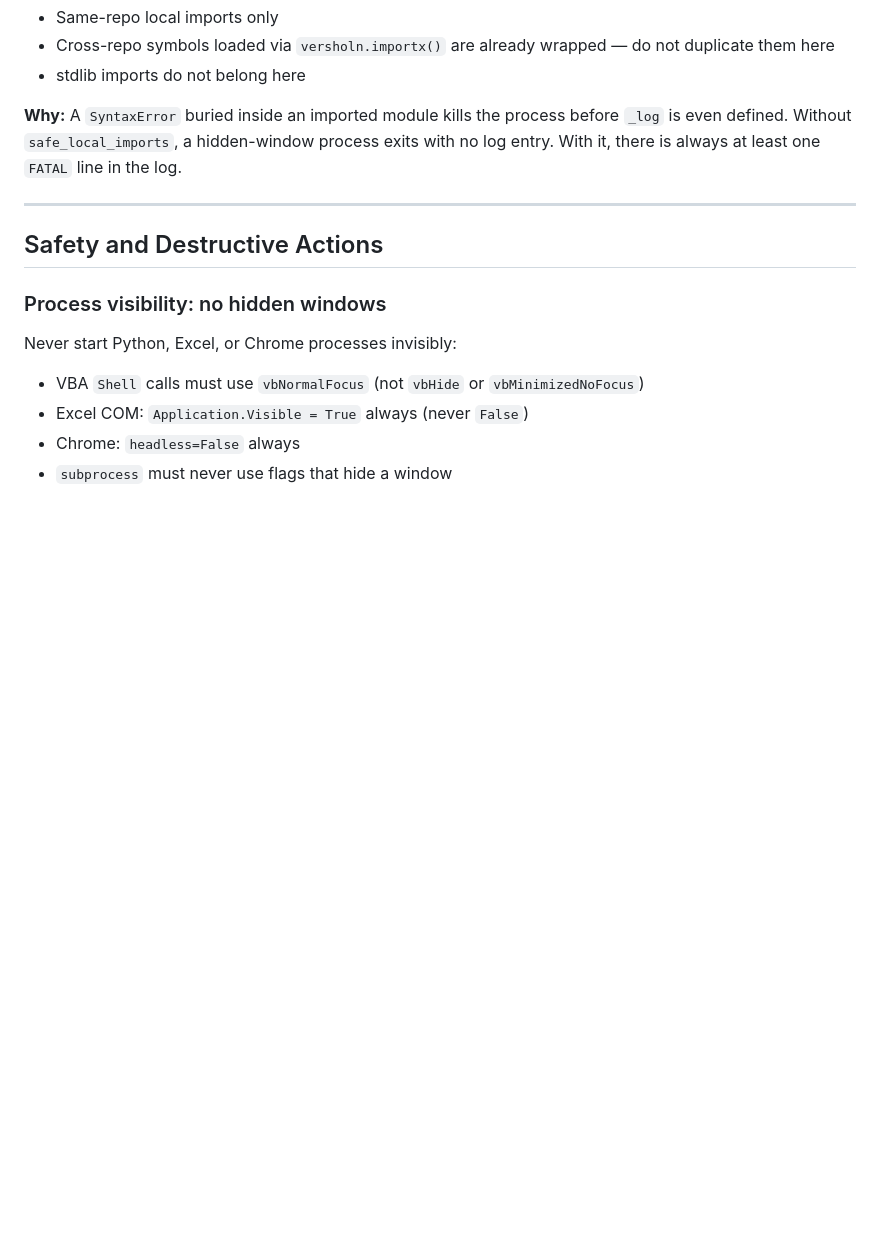
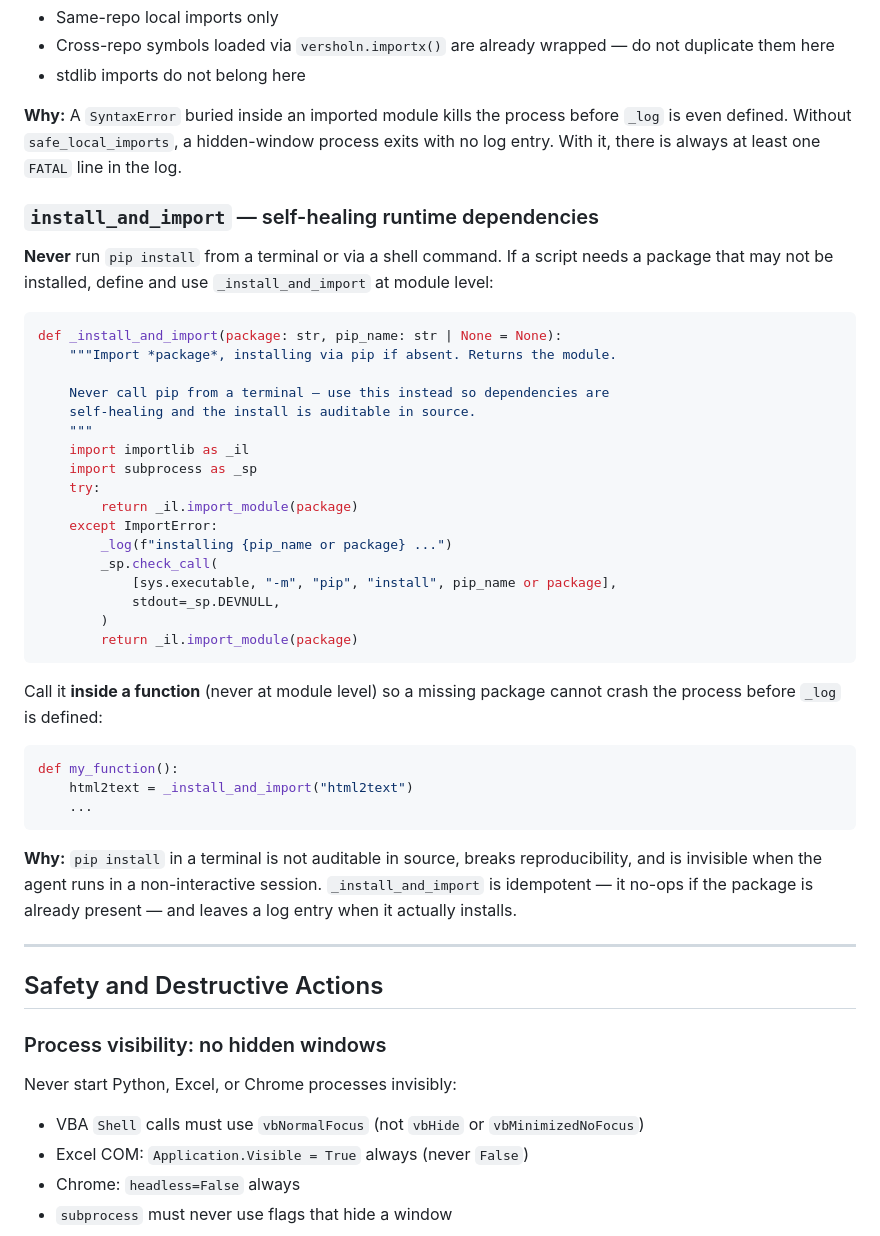
Before and after one commit to davidnoz123/show_builder, a Markdown page: AGENTS.md, the part around one of its changes. Rendered like a GitHub page; blank space fills up the shorter version.

````diff
--- a/AGENTS.md
+++ b/AGENTS.md
@@ -154,6 +154,44 @@ if __name__ == "__main__":
 defined. Without `safe_local_imports`, a hidden-window process exits with no log entry. With it,
 there is always at least one `FATAL` line in the log.
 
+### `install_and_import` — self-healing runtime dependencies
+
+**Never** run `pip install` from a terminal or via a shell command. If a script needs a package
+that may not be installed, define and use `_install_and_import` at module level:
+
+```python
+def _install_and_import(package: str, pip_name: str | None = None):
+    """Import *package*, installing via pip if absent. Returns the module.
+
+    Never call pip from a terminal — use this instead so dependencies are
+    self-healing and the install is auditable in source.
+    """
+    import importlib as _il
+    import subprocess as _sp
+    try:
+        return _il.import_module(package)
+    except ImportError:
+        _log(f"installing {pip_name or package} ...")
+        _sp.check_call(
+            [sys.executable, "-m", "pip", "install", pip_name or package],
+            stdout=_sp.DEVNULL,
+        )
+        return _il.import_module(package)
+```
+
+Call it **inside a function** (never at module level) so a missing package cannot crash the
+process before `_log` is defined:
+
+```python
+def my_function():
+    html2text = _install_and_import("html2text")
+    ...
+```
+
+**Why:** `pip install` in a terminal is not auditable in source, breaks reproducibility, and is
+invisible when the agent runs in a non-interactive session. `_install_and_import` is idempotent —
+it no-ops if the package is already present — and leaves a log entry when it actually installs.
+
 ---
 
 ## Safety and Destructive Actions
````
Also changed, not shown: other parts of AGENTS.md (+42 -1 lines).
